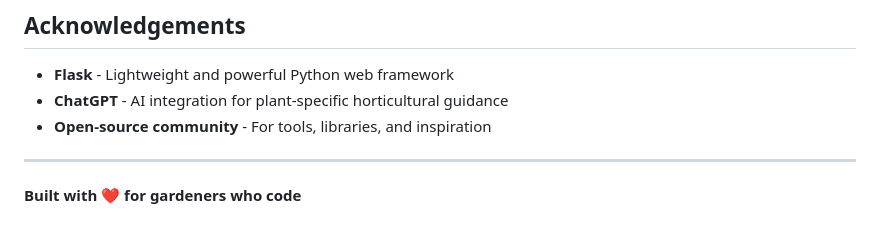
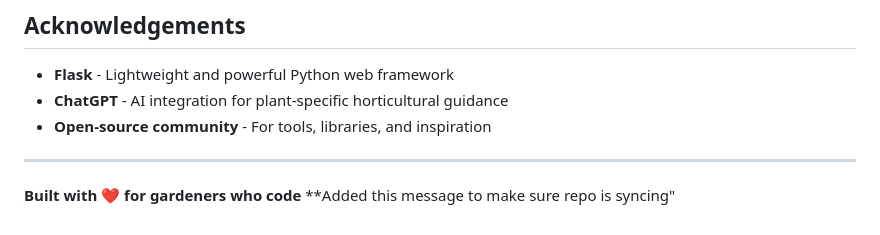
Before and after one commit to nypeach/garden_journal, a Markdown page: README.md, the part around the change printed below. Drawn GitHub-style.

Commit message:
JMS Updated README.md file to make sure syncing

```diff
--- a/README.md
+++ b/README.md
@@ -251,3 +251,4 @@ This project is licensed under the GNU General Public License v3.0 - see the [LI
 ---
 
 **Built with ❤️ for gardeners who code**
+**Added this message to make sure repo is syncing"
```
Also changed, not shown: other parts of README.md (+1 -1 lines).
